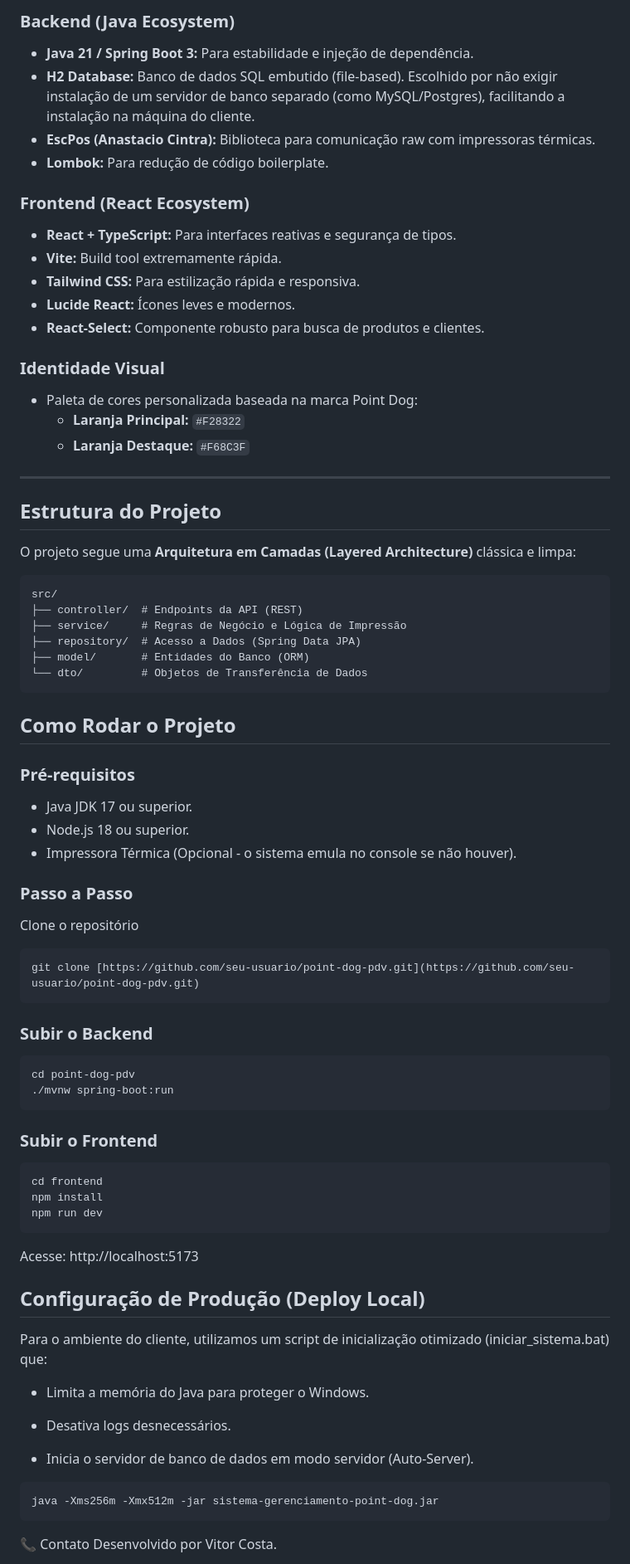
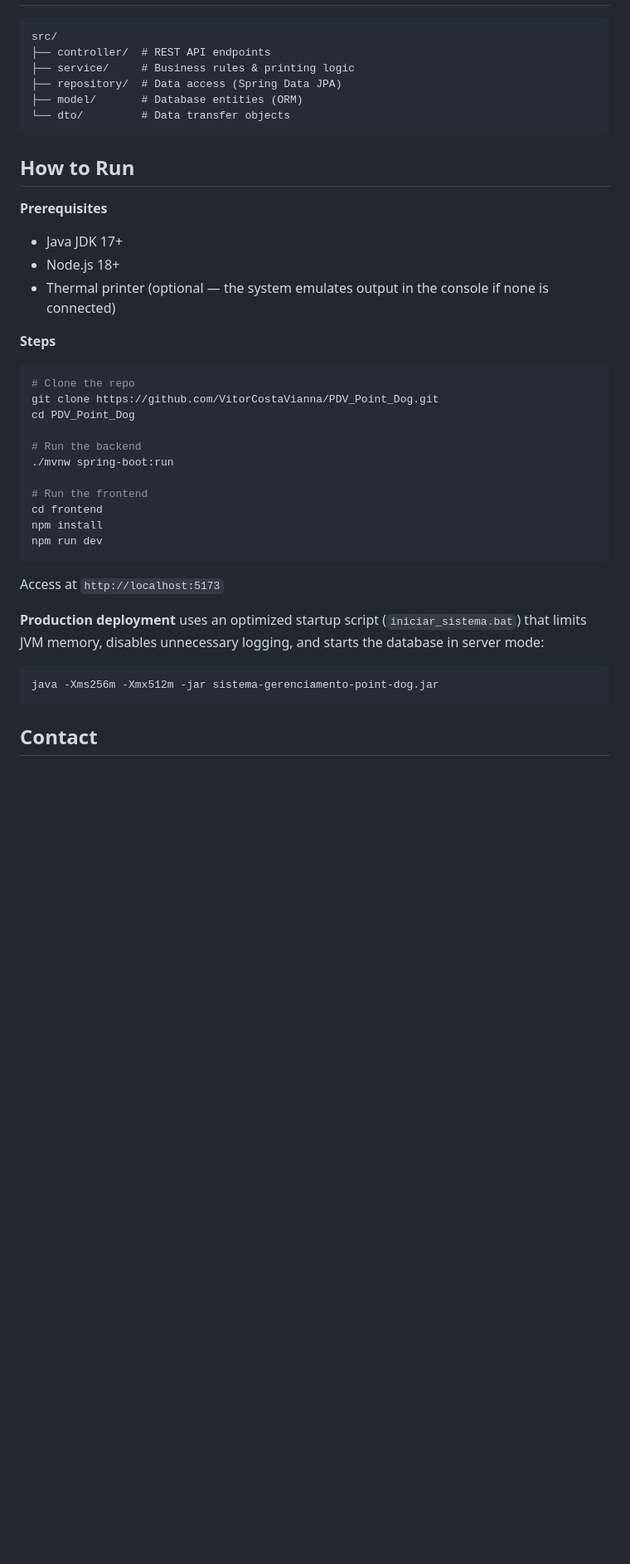
Before and after one commit to VitorCostaVianna/PDV_Point_Dog, a Markdown page: README.md, the part around one of its changes. Shown at 83% size. Rendered like a GitHub page; blank space fills up the shorter version.

Commit message:
Revise README for Point Dog POS project
Updated README to reflect project name change and improved descriptions for features and setup instructions.

````diff
--- a/README.md
+++ b/README.md
@@ -42,78 +50,43 @@ A escolha da stack visou robustez, facilidade de manutenção e tipagem estátic
 
-### Backend (Java Ecosystem)
-* **Java 21 / Spring Boot 3:** Para estabilidade e injeção de dependência.
-* **H2 Database:** Banco de dados SQL embutido (file-based). Escolhido por não exigir instalação de um servidor de banco separado (como MySQL/Postgres), facilitando a instalação na máquina do cliente.
-* **EscPos (Anastacio Cintra):** Biblioteca para comunicação raw com impressoras térmicas.
-* **Lombok:** Para redução de código boilerplate.
-
-### Frontend (React Ecosystem)
-* **React + TypeScript:** Para interfaces reativas e segurança de tipos.
-* **Vite:** Build tool extremamente rápida.
-* **Tailwind CSS:** Para estilização rápida e responsiva.
-* **Lucide React:** Ícones leves e modernos.
-* **React-Select:** Componente robusto para busca de produtos e clientes.
-
-### Identidade Visual
-* Paleta de cores personalizada baseada na marca Point Dog:
-    * **Laranja Principal:** `#F28322`
-    * **Laranja Destaque:** `#F68C3F`
-
----
-
-## Estrutura do Projeto
-
-O projeto segue uma **Arquitetura em Camadas (Layered Architecture)** clássica e limpa:
-
-```text
+```
 src/
-├── controller/  # Endpoints da API (REST)
-├── service/     # Regras de Negócio e Lógica de Impressão
-├── repository/  # Acesso a Dados (Spring Data JPA)
-├── model/       # Entidades do Banco (ORM)
-└── dto/         # Objetos de Transferência de Dados
+├── controller/  # REST API endpoints
+├── service/     # Business rules & printing logic
+├── repository/  # Data access (Spring Data JPA)
+├── model/       # Database entities (ORM)
+└── dto/         # Data transfer objects
 ```
 
-## Como Rodar o Projeto
-### Pré-requisitos
-* Java JDK 17 ou superior.
-* Node.js 18 ou superior.
-* Impressora Térmica (Opcional - o sistema emula no console se não houver).
+## How to Run
 
-### Passo a Passo
+**Prerequisites**
+- Java JDK 17+
+- Node.js 18+
+- Thermal printer (optional — the system emulates output in the console if none is connected)
 
-Clone o repositório
+**Steps**
 
-```Bash
-git clone [https://github.com/seu-usuario/point-dog-pdv.git](https://github.com/seu-usuario/point-dog-pdv.git)
-```
+```bash
+# Clone the repo
+git clone https://github.com/VitorCostaVianna/PDV_Point_Dog.git
+cd PDV_Point_Dog
 
-### Subir o Backend
-```Bash
-cd point-dog-pdv
+# Run the backend
 ./mvnw spring-boot:run
-```
 
-### Subir o Frontend
-```Bash
+# Run the frontend
 cd frontend
 npm install
 npm run dev
 ```
-Acesse: http://localhost:5173
 
-## Configuração de Produção (Deploy Local)
-Para o ambiente do cliente, utilizamos um script de inicialização otimizado (iniciar_sistema.bat) que:
+Access at `http://localhost:5173`
 
-* Limita a memória do Java para proteger o Windows.
+**Production deployment** uses an optimized startup script (`iniciar_sistema.bat`) that limits JVM memory, disables unnecessary logging, and starts the database in server mode:
 
-* Desativa logs desnecessários.
-
-* Inicia o servidor de banco de dados em modo servidor (Auto-Server).
-
-```Bash
+```bash
 java -Xms256m -Xmx512m -jar sistema-gerenciamento-point-dog.jar
 ```
 
-📞 Contato
-Desenvolvido por Vitor Costa.
+## Contact
 
````
Also changed, not shown: other parts of README.md (+36 -83 lines).
